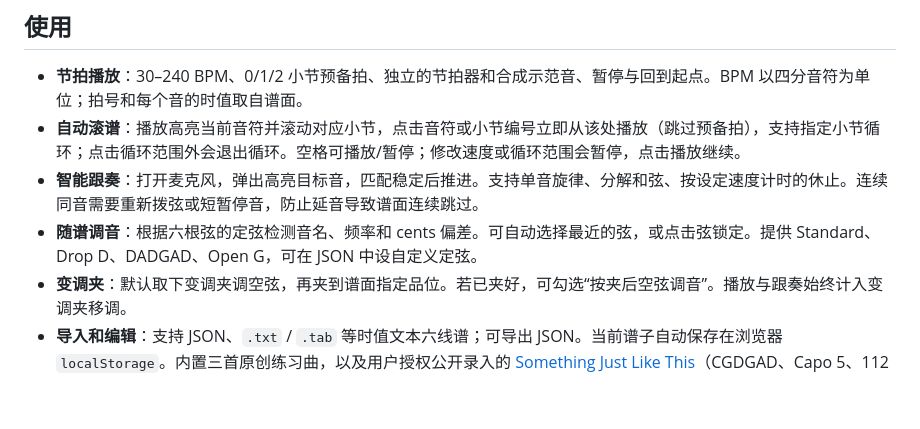
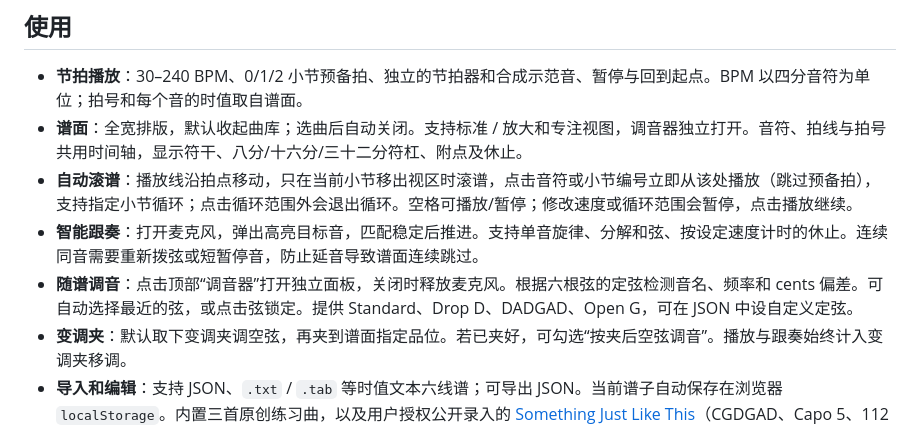
Before and after one commit to Steaunk/stringflow, a Markdown page: README.md, the part around one of its changes. GitHub-like rendering; blank space fills up the shorter version.

```diff
--- a/README.md
+++ b/README.md
@@ -30,9 +30,10 @@ npm run test:e2e    # 浏览器测试，包括合成 WAV 麦克风输入
 ## 使用
 
 - **节拍播放**：30–240 BPM、0/1/2 小节预备拍、独立的节拍器和合成示范音、暂停与回到起点。BPM 以四分音符为单位；拍号和每个音的时值取自谱面。
-- **自动滚谱**：播放高亮当前音符并滚动对应小节，点击音符或小节编号立即从该处播放（跳过预备拍），支持指定小节循环；点击循环范围外会退出循环。空格可播放/暂停；修改速度或循环范围会暂停，点击播放继续。
+- **谱面**：全宽排版，默认收起曲库；选曲后自动关闭。支持标准 / 放大和专注视图，调音器独立打开。音符、拍线与拍号共用时间轴，显示符干、八分/十六分/三十二分符杠、附点及休止。
+- **自动滚谱**：播放线沿拍点移动，只在当前小节移出视区时滚谱，点击音符或小节编号立即从该处播放（跳过预备拍），支持指定小节循环；点击循环范围外会退出循环。空格可播放/暂停；修改速度或循环范围会暂停，点击播放继续。
 - **智能跟奏**：打开麦克风，弹出高亮目标音，匹配稳定后推进。支持单音旋律、分解和弦、按设定速度计时的休止。连续同音需要重新拨弦或短暂停音，防止延音导致谱面连续跳过。
-- **随谱调音**：根据六根弦的定弦检测音名、频率和 cents 偏差。可自动选择最近的弦，或点击弦锁定。提供 Standard、Drop D、DADGAD、Open G，可在 JSON 中设自定义定弦。
+- **随谱调音**：点击顶部“调音器”打开独立面板，关闭时释放麦克风。根据六根弦的定弦检测音名、频率和 cents 偏差。可自动选择最近的弦，或点击弦锁定。提供 Standard、Drop D、DADGAD、Open G，可在 JSON 中设自定义定弦。
 - **变调夹**：默认取下变调夹调空弦，再夹到谱面指定品位。若已夹好，可勾选“按夹后空弦调音”。播放与跟奏始终计入变调夹移调。
 - **导入和编辑**：支持 JSON、`.txt` / `.tab` 等时值文本六线谱；可导出 JSON。当前谱子自动保存在浏览器 `localStorage`。内置三首原创练习曲，以及用户授权公开录入的 [Something Just Like This](docs/something-just-like-this.md)（CGDGAD、Capo 5、112 BPM、101 小节）。示例文件见 [examples/](examples/)。
 
```
Also changed, not shown: other parts of README.md (+13 -11 lines), docs/desktop.png, 10 other files.
